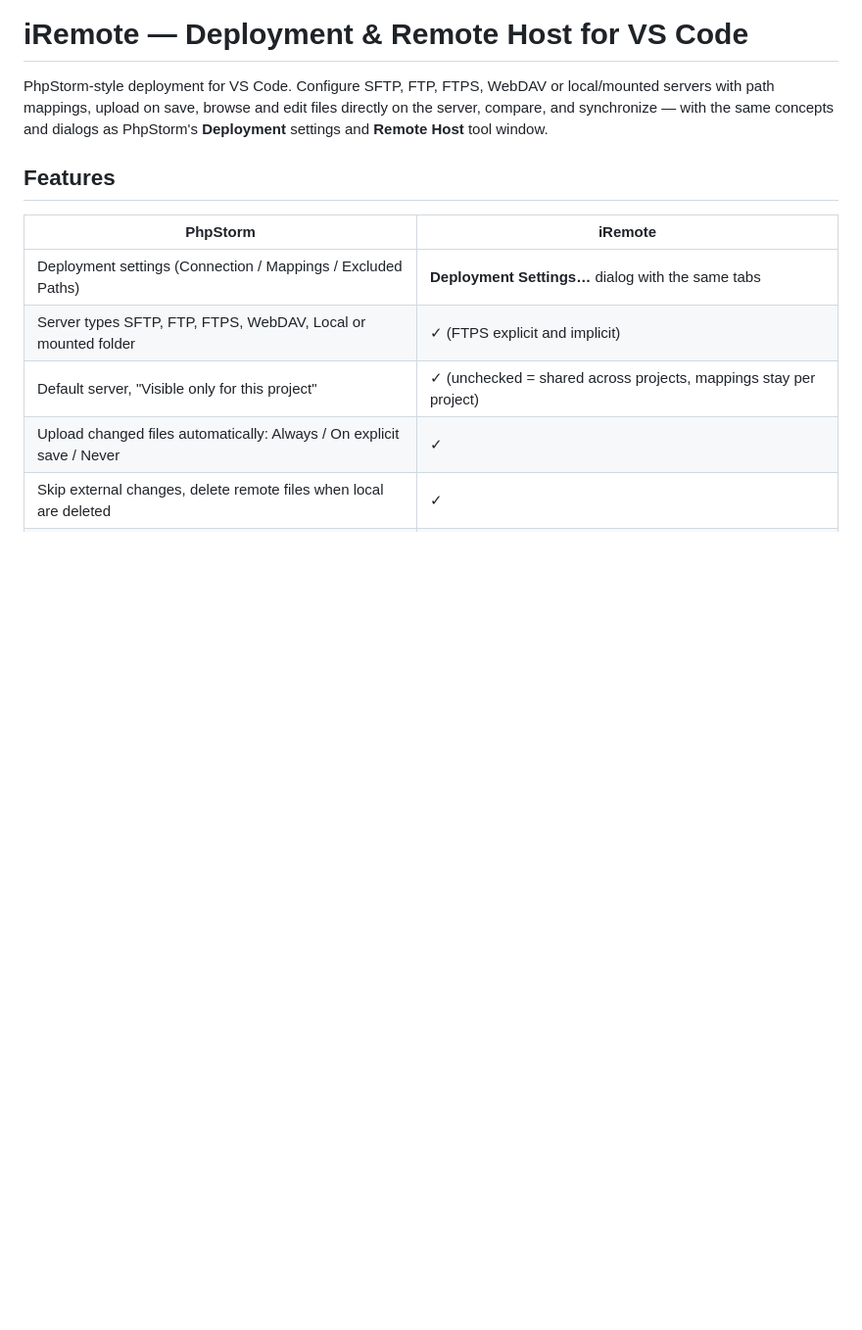
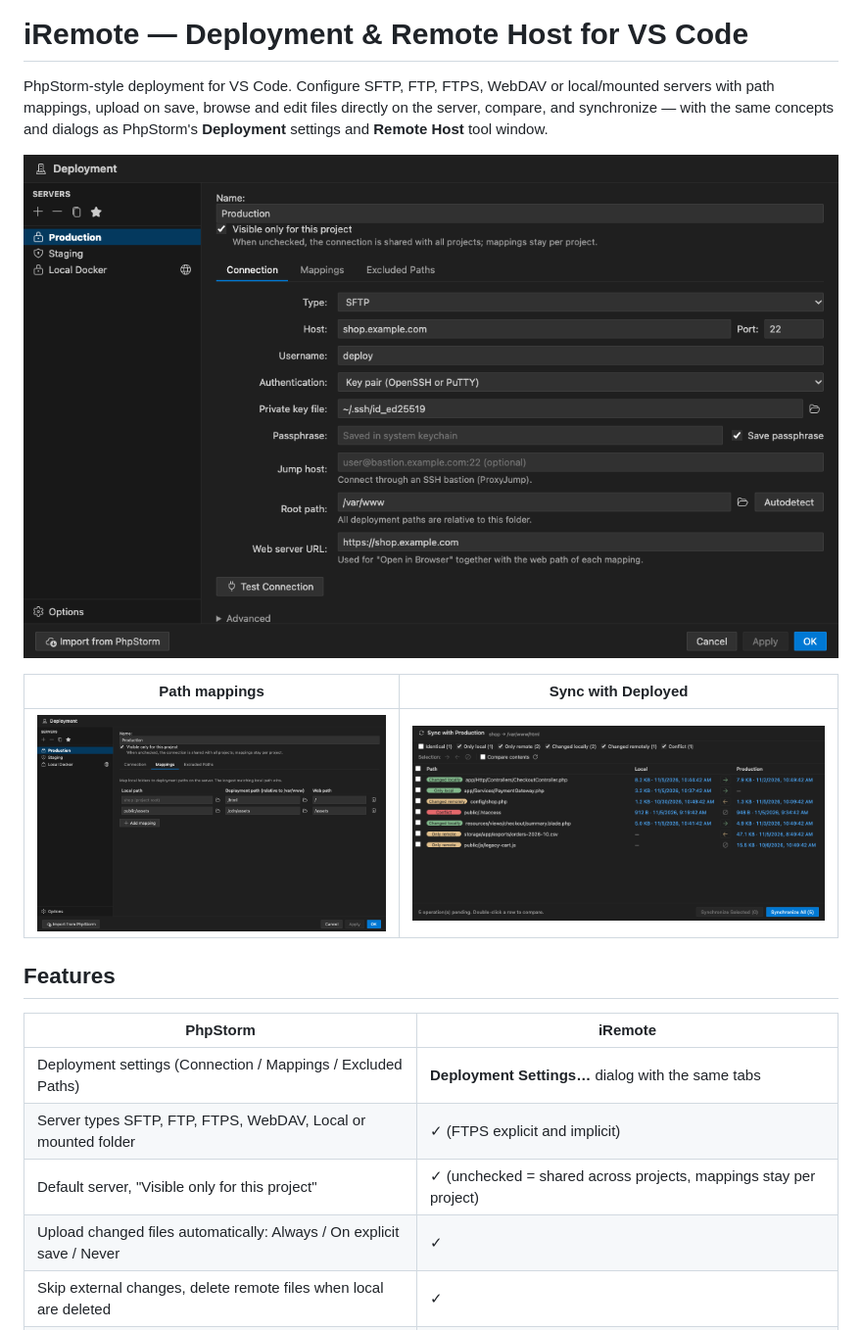
Before and after one commit to mahbubur001/iremote, a Markdown page: README.md, the part around the change. Shown at 98% size. Rendered like a GitHub page; pictures changed too: docs/images/settings-connection.png (added), docs/images/settings-mappings.png (added), docs/images/sync.png (added); blank space fills up the shorter version.

Commit message:
README: screenshots of the Deployment settings and Sync dialogs

```diff
--- a/README.md
+++ b/README.md
@@ -3,6 +3,12 @@
 PhpStorm-style deployment for VS Code. Configure SFTP, FTP, FTPS, WebDAV or local/mounted servers with path mappings,
 upload on save, browse and edit files directly on the server, compare, and synchronize — with the same concepts and
 dialogs as PhpStorm's **Deployment** settings and **Remote Host** tool window.
+
+![Deployment settings: SFTP connection](docs/images/settings-connection.png)
+
+| Path mappings | Sync with Deployed |
+|---|---|
+| ![Mappings tab: local folders mapped to deployment and web paths](docs/images/settings-mappings.png) | ![Sync dialog: per-file status and direction](docs/images/sync.png) |
 
 ## Features
 
```
Also changed, not shown: 1 other file.
